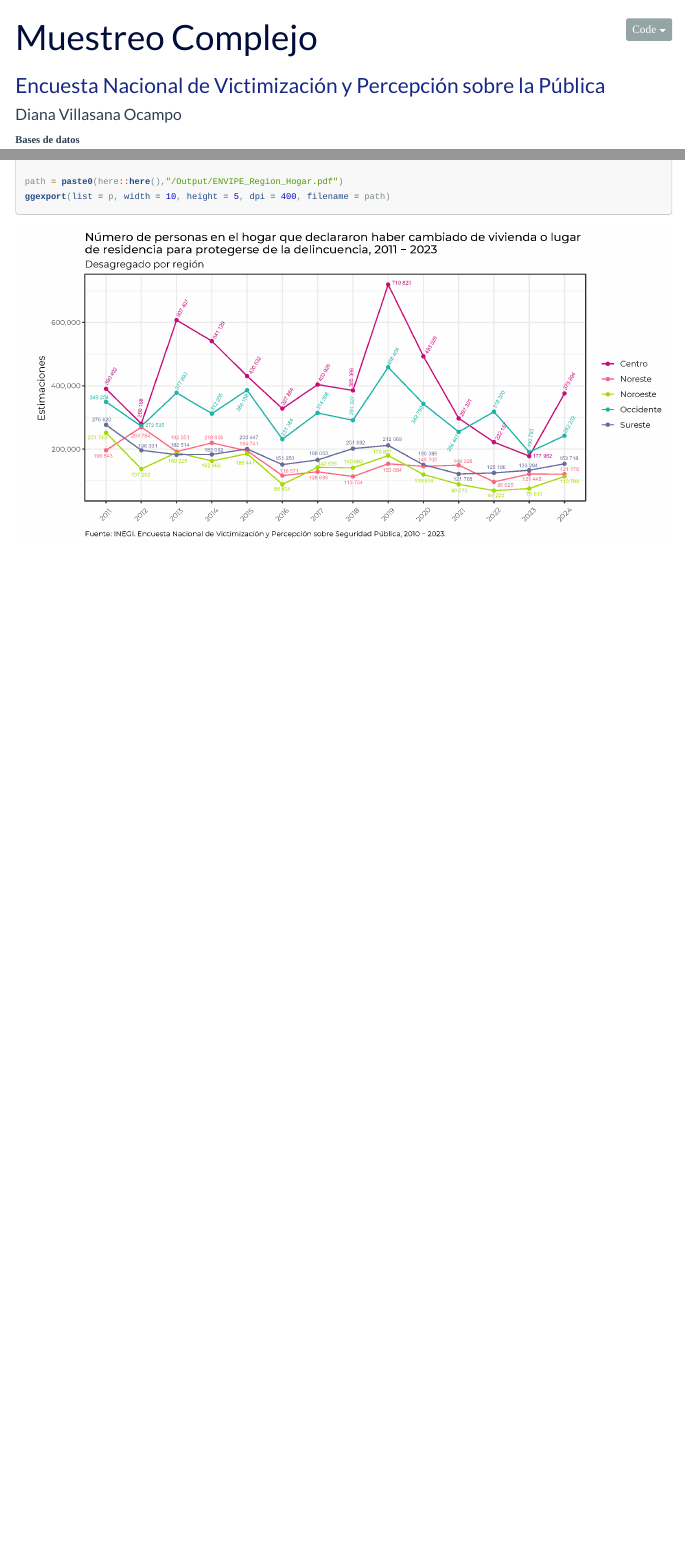
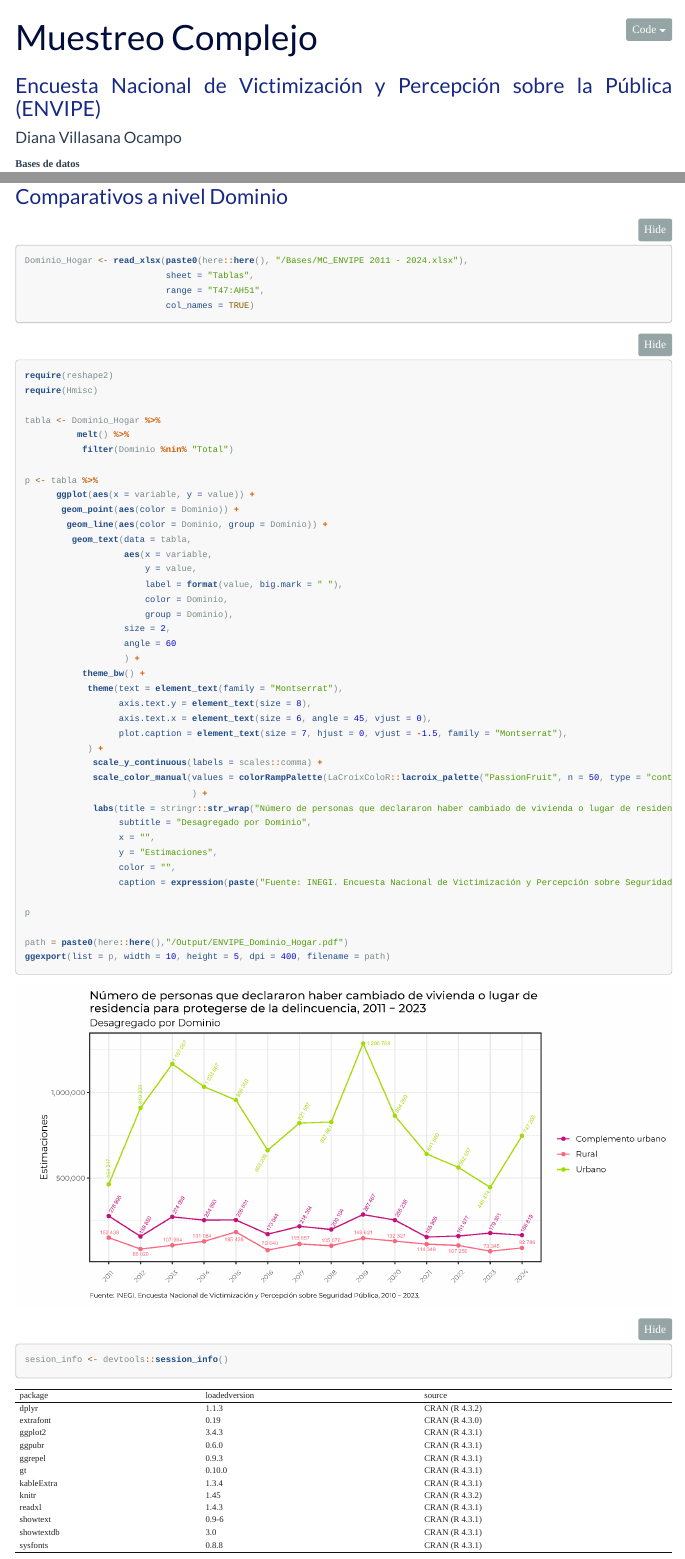
Before and after one commit to dvillasanao/MC_ENVIPE, an R Markdown document (R/MC_ENVIPE.Rmd): the page in a window 1100 px wide, from its top, and a second part further down, joined at a grey line. The pictures show the output file Output/MC_ENVIPE.html that the author committed with the source, opened offline; folded parts are opened; menus at the side of the page are left out.

Commit message:
Muestreo Complejo ENVIPE

````diff
--- a/R/MC_ENVIPE.Rmd
+++ b/R/MC_ENVIPE.Rmd
@@ -1,6 +1,6 @@
 ---
 title: "Muestreo Complejo"
-subtitle: 'Encuesta Nacional de Victimización y Percepción sobre la Pública'
+subtitle: 'Encuesta Nacional de Victimización y Percepción sobre la Pública (ENVIPE)'
 author: "Diana Villasana Ocampo"
 output:
    html_document:
@@ -115,6 +115,8 @@
 require(ggplot2)
 require(ggpubr)
 require(ggrepel)
+require(knitr)
+require(kableExtra)
 ```
 
 **Bases de datos**
@@ -870,3 +872,72 @@
 ggexport(list = p, width = 10, height = 5, dpi = 400, filename = path)
 ```
 ![](../Output/ENVIPE_Region_Hogar.png)
+
+### Comparativos a nivel Dominio{.tabset .tabset-pills}
+
+```{r}
+Dominio_Hogar <- read_xlsx(paste0(here::here(), "/Bases/MC_ENVIPE 2011 - 2024.xlsx"),
+                           sheet = "Tablas",
+                           range = "T47:AH51",
+                           col_names = TRUE)
+```
+
+
+
+```{r, eval = FALSE, class.source = "fold-hide"}
+require(reshape2)
+require(Hmisc)
+
+tabla <- Dominio_Hogar %>%
+          melt() %>%
+           filter(Dominio %nin% "Total")
+
+p <- tabla %>%
+      ggplot(aes(x = variable, y = value)) +
+       geom_point(aes(color = Dominio)) +
+        geom_line(aes(color = Dominio, group = Dominio)) +
+         geom_text(data = tabla,
+                   aes(x = variable,
+                       y = value,
+                       label = format(value, big.mark = " "),
+                       color = Dominio,
+                       group = Dominio),
+                   size = 2,
+                   angle = 60
+                   ) +
+           theme_bw() +
+            theme(text = element_text(family = "Montserrat"),
+                  axis.text.y = element_text(size = 8),
+                  axis.text.x = element_text(size = 6, angle = 45, vjust = 0),
+                  plot.caption = element_text(size = 7, hjust = 0, vjust = -1.5, family = "Montserrat"),
+            ) +
+             scale_y_continuous(labels = scales::comma) +
+             scale_color_manual(values = colorRampPalette(LaCroixColoR::lacroix_palette("PassionFruit", n = 50, type = "continuous"))(6)
+                                ) +
+             labs(title = stringr::str_wrap("Número de personas que declararon haber cambiado de vivienda o lugar de residencia para protegerse de la delincuencia, 2011 - 2023", 80),
+                  subtitle = "Desagregado por Dominio",
+                  x = "",
+                  y = "Estimaciones",
+                  color = "",
+                  caption = expression(paste("Fuente: INEGI. Encuesta Nacional de Victimización y Percepción sobre Seguridad Pública, 2010 - 2023.")))
+
+p
+
+path = paste0(here::here(),"/Output/ENVIPE_Dominio_Hogar.pdf")
+ggexport(list = p, width = 10, height = 5, dpi = 400, filename = path)
+```
+
+
+![](../Output/ENVIPE_Dominio_Hogar.png)
+
+```{r, collapse=FALSE}
+sesion_info <- devtools::session_info()
+```
+
+```{r, echo = FALSE}
+kable(dplyr::select(tibble::as_tibble(sesion_info$packages %>% dplyr::filter(attached == TRUE)),
+                    c(package, loadedversion, source))) %>%
+   kable_classic(full_width = TRUE, html_font = "montserrat", font_size = 10)
+```
+
+<a rel="license" href="http://creativecommons.org/licenses/by/4.0/"><img src="https://i.creativecommons.org/l/by/4.0/88x31.png" alt="Creative Commons Licence" style="border-width:0"/></a><br />This work by [**Diana Villasana Ocampo**]{xmlns:cc="http://creativecommons.org/ns#" property="cc:attributionName"} is licensed under a <a rel="license" href="http://creativecommons.org/licenses/by/4.0/">Creative Commons Attribution 4.0 International License</a>.
````
Also changed, not shown: Output/ENVIPE_Dominio.pdf, Output/ENVIPE_Dominio_Hogar.pdf (added), Output/ENVIPE_Dominio_Hogar.png (added), Output/MC_ENVIPE.html.
